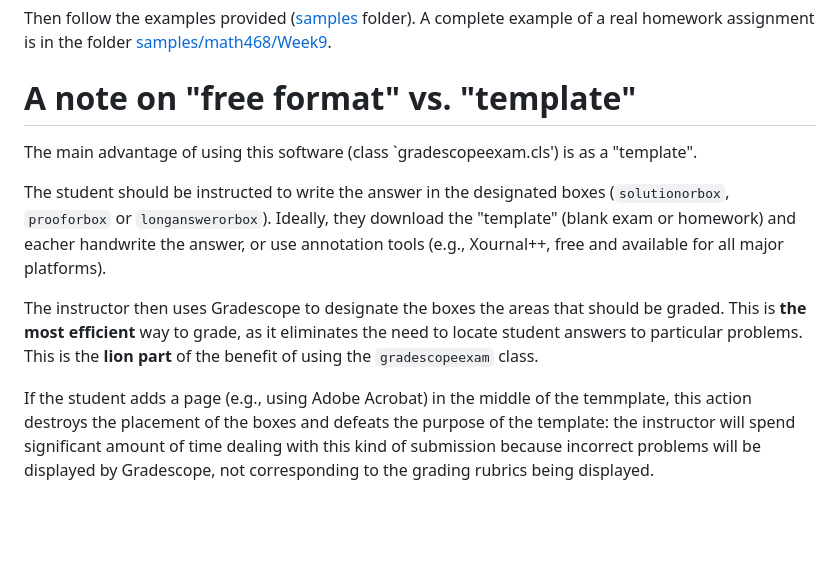
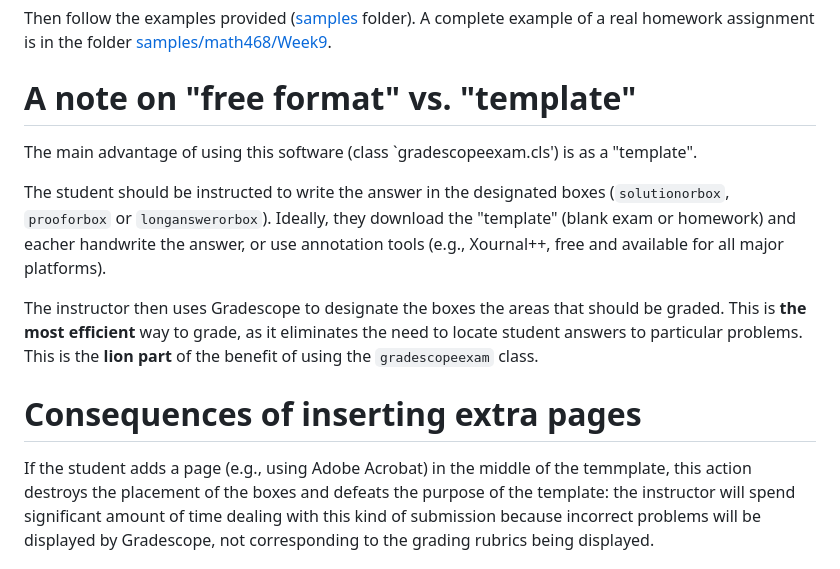
Before and after one commit to mrychlik/gradescopeexam, a Markdown page: README.md, the part around the change. GitHub-like rendering; blank space fills up the shorter version.

Commit message:
*** empty log message ***

```diff
--- a/README.md
+++ b/README.md
@@ -55,6 +55,7 @@ folder [samples/math468/Week9](./samples/math468/Week9).
 
 A note on "free format" vs. "template"
 ======================================
+
 The main advantage of using this software (class `gradescopeexam.cls')
 is as a "template".
 
@@ -71,8 +72,11 @@ particular problems. This is the **lion part** of the benefit of
 using the `gradescopeexam` class.
 
 
-If the student adds a page (e.g., using Adobe Acrobat) in the middle of the temmplate,
-this action destroys the placement of the boxes and
+Consequences of inserting extra pages
+=====================================
+
+If the student adds a page (e.g., using Adobe Acrobat) in the middle
+of the temmplate, this action destroys the placement of the boxes and
 defeats the purpose of the template: the instructor will spend
 significant amount of time dealing with this kind of submission
 because incorrect problems will be displayed by Gradescope, not
```
